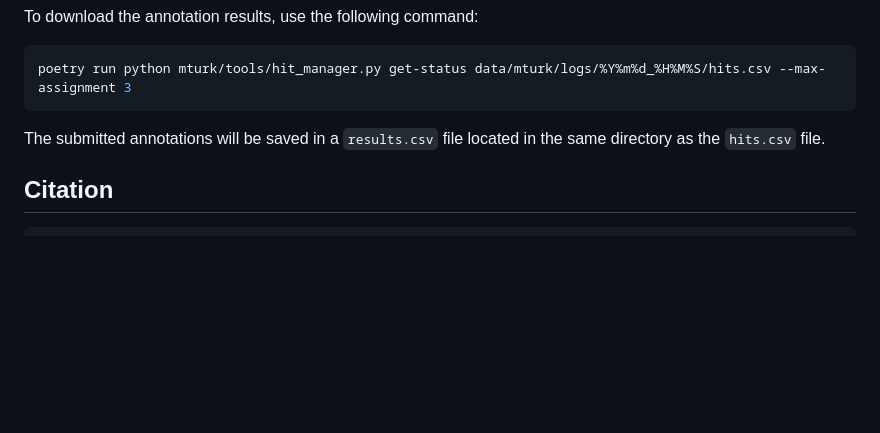
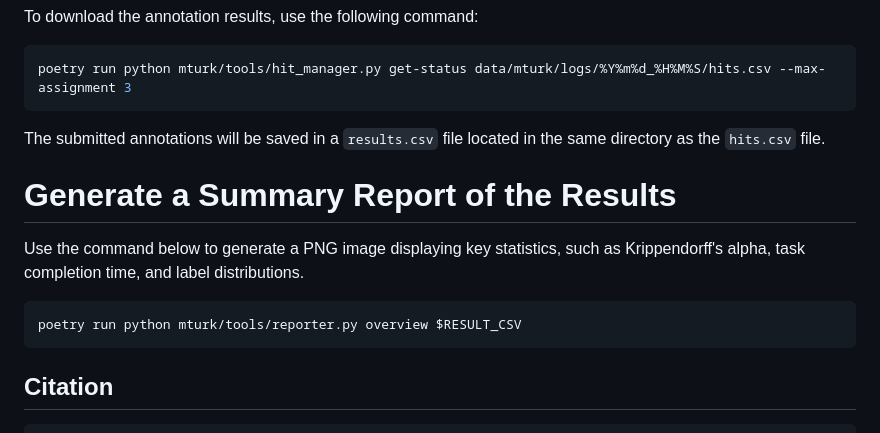
Before and after one commit to mayu-ot/tti-human-eval, a Markdown page: README.md, the part around the change. Drawn GitHub-style; blank space fills up the shorter version.

````diff
--- a/README.md
+++ b/README.md
@@ -58,6 +58,14 @@ poetry run python mturk/tools/hit_manager.py get-status data/mturk/logs/%Y%m%d_%
 
 The submitted annotations will be saved in a `results.csv` file located in the same directory as the `hits.csv` file.
 
+# Generate a Summary Report of the Results
+
+Use the command below to generate a PNG image displaying key statistics, such as Krippendorff's alpha, task completion time, and label distributions.
+
+```shell
+poetry run python mturk/tools/reporter.py overview $RESULT_CSV
+```
+
 ## Citation
 ```bibtex
 @inproceedings{text2img_eval_2023,
````
